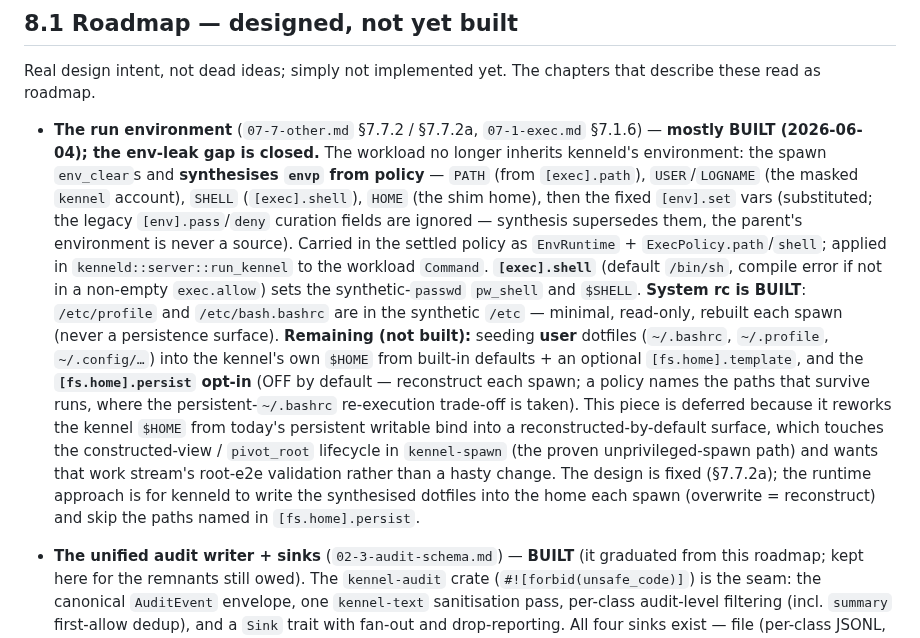
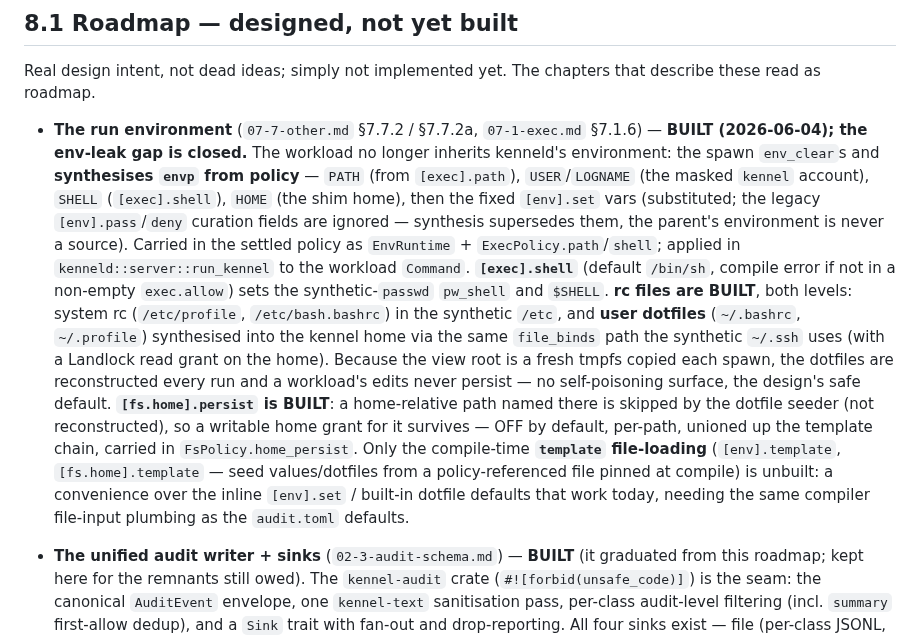
Before and after one commit to projectkennel/projectkennel, a Markdown page: docs/architecture/08-as-built-notes.md, the part around the change. Rendered like a GitHub page.

Commit message:
docs(run-env): the run environment is built (rc + persist included)
Mark 08 section 8.1: env synthesis, [exec].shell, system rc, user
dotfiles, and [fs.home].persist are all BUILT. Only the compile-time
template file-loading ([env].template / [fs.home].template) remains — a
convenience over the inline set / built-in defaults that work today.

Co-Authored-By: Claude Opus 4.8 (1M context) <noreply@anthropic.com>

```diff
--- a/docs/architecture/08-as-built-notes.md
+++ b/docs/architecture/08-as-built-notes.md
@@ -11,30 +11,29 @@ Real design intent, not dead ideas; simply not implemented yet. The chapters tha
 describe these read as roadmap.
 
 - **The run environment** (`07-7-other.md` §7.7.2 / §7.7.2a, `07-1-exec.md` §7.1.6) —
-  **mostly BUILT (2026-06-04); the env-leak gap is closed.** The workload no longer
-  inherits kenneld's environment: the spawn `env_clear`s and **synthesises `envp` from
-  policy** — `PATH` (from `[exec].path`), `USER`/`LOGNAME` (the masked `kennel`
-  account), `SHELL` (`[exec].shell`), `HOME` (the shim home), then the fixed
-  `[env].set` vars (substituted; the legacy `[env].pass`/`deny` curation fields are
-  ignored — synthesis supersedes them, the parent's environment is never a source).
-  Carried in the settled policy as `EnvRuntime` + `ExecPolicy.path`/`shell`; applied
-  in `kenneld::server::run_kennel` to the workload `Command`. **`[exec].shell`**
-  (default `/bin/sh`, compile error if not in a non-empty `exec.allow`) sets the
-  synthetic-`passwd` `pw_shell` and `$SHELL`. **System rc is BUILT**: `/etc/profile`
-  and `/etc/bash.bashrc` are in the synthetic `/etc` — minimal, read-only, rebuilt
-  each spawn (never a persistence surface).
-  **Remaining (not built):** seeding **user** dotfiles (`~/.bashrc`, `~/.profile`,
-  `~/.config/…`) into the kennel's own `$HOME` from built-in defaults + an optional
-  `[fs.home].template`, and the **`[fs.home].persist` opt-in** (OFF by default —
-  reconstruct each spawn; a policy names the paths that survive runs, where the
-  persistent-`~/.bashrc` re-execution trade-off is taken). This piece is deferred
-  because it reworks the kennel `$HOME` from today's persistent writable bind into a
-  reconstructed-by-default surface, which touches the constructed-view / `pivot_root`
-  lifecycle in `kennel-spawn` (the proven unprivileged-spawn path) and wants that work
-  stream's root-e2e validation rather than a hasty change. The design is fixed
-  (§7.7.2a); the runtime approach is for kenneld to write the synthesised dotfiles into
-  the home each spawn (overwrite = reconstruct) and skip the paths named in
-  `[fs.home].persist`.
+  **BUILT (2026-06-04); the env-leak gap is closed.** The workload no longer inherits
+  kenneld's environment: the spawn `env_clear`s and **synthesises `envp` from policy**
+  — `PATH` (from `[exec].path`), `USER`/`LOGNAME` (the masked `kennel` account),
+  `SHELL` (`[exec].shell`), `HOME` (the shim home), then the fixed `[env].set` vars
+  (substituted; the legacy `[env].pass`/`deny` curation fields are ignored — synthesis
+  supersedes them, the parent's environment is never a source). Carried in the settled
+  policy as `EnvRuntime` + `ExecPolicy.path`/`shell`; applied in
+  `kenneld::server::run_kennel` to the workload `Command`. **`[exec].shell`** (default
+  `/bin/sh`, compile error if not in a non-empty `exec.allow`) sets the
+  synthetic-`passwd` `pw_shell` and `$SHELL`. **rc files are BUILT**, both levels:
+  system rc (`/etc/profile`, `/etc/bash.bashrc`) in the synthetic `/etc`, and **user
+  dotfiles** (`~/.bashrc`, `~/.profile`) synthesised into the kennel home via the same
+  `file_binds` path the synthetic `~/.ssh` uses (with a Landlock read grant on the
+  home). Because the view root is a fresh tmpfs copied each spawn, the dotfiles are
+  reconstructed every run and a workload's edits never persist — no self-poisoning
+  surface, the design's safe default. **`[fs.home].persist` is BUILT**: a home-relative
+  path named there is skipped by the dotfile seeder (not reconstructed), so a writable
+  home grant for it survives — OFF by default, per-path, unioned up the template chain,
+  carried in `FsPolicy.home_persist`. Only the compile-time **`template` file-loading**
+  (`[env].template`, `[fs.home].template` — seed values/dotfiles from a
+  policy-referenced file pinned at compile) is unbuilt: a convenience over the inline
+  `[env].set` / built-in dotfile defaults that work today, needing the same compiler
+  file-input plumbing as the `audit.toml` defaults.
 
 - **The unified audit writer + sinks** (`02-3-audit-schema.md`) — **BUILT** (it
   graduated from this roadmap; kept here for the remnants still owed). The
```
